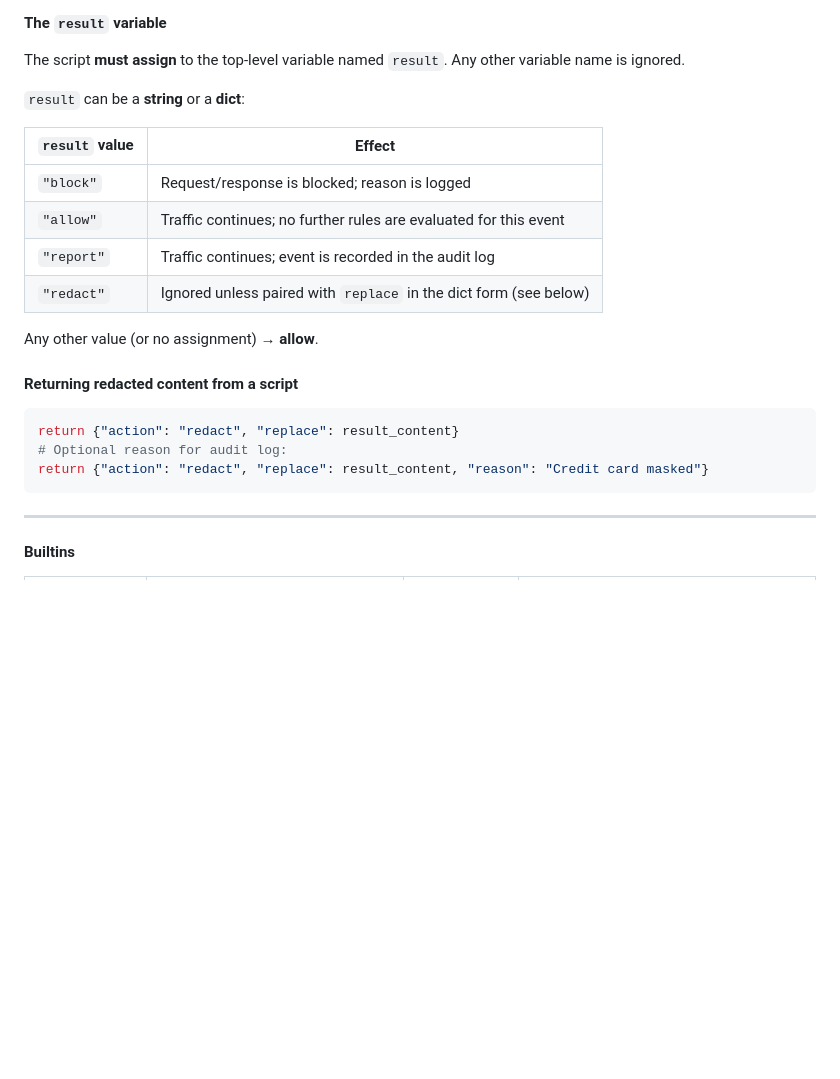
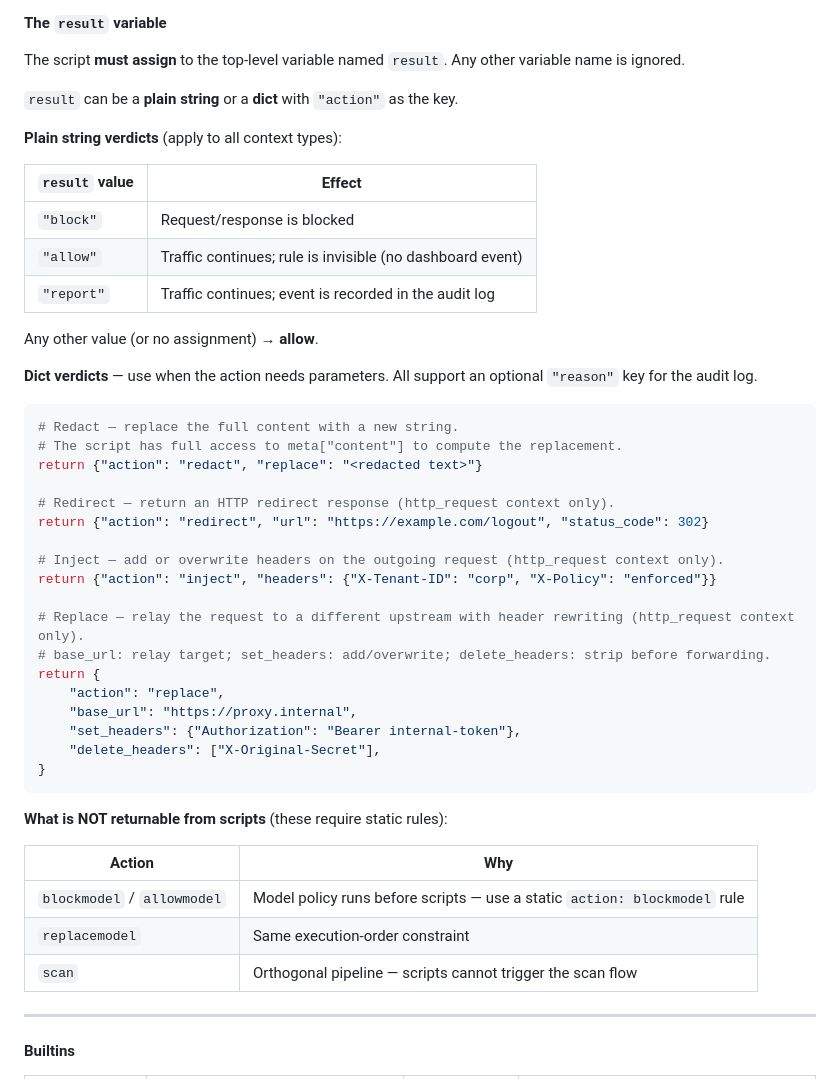
Before and after one commit to netzilo/aidr-sigma, a Markdown page: Agent.md, the part around the change. Drawn GitHub-style; blank space fills up the shorter version.

````diff
--- a/Agent.md
+++ b/Agent.md
@@ -817,24 +817,48 @@ result = run()
 
 The script **must assign** to the top-level variable named `result`. Any other variable name is ignored.
 
-`result` can be a **string** or a **dict**:
+`result` can be a **plain string** or a **dict** with `"action"` as the key.
+
+**Plain string verdicts** (apply to all context types):
 
 | `result` value | Effect |
 |---|---|
-| `"block"` | Request/response is blocked; reason is logged |
-| `"allow"` | Traffic continues; no further rules are evaluated for this event |
+| `"block"` | Request/response is blocked |
+| `"allow"` | Traffic continues; rule is invisible (no dashboard event) |
 | `"report"` | Traffic continues; event is recorded in the audit log |
-| `"redact"` | Ignored unless paired with `replace` in the dict form (see below) |
 
 Any other value (or no assignment) → **allow**.
 
-#### Returning redacted content from a script
+**Dict verdicts** — use when the action needs parameters. All support an optional `"reason"` key for the audit log.
 
 ```python
-return {"action": "redact", "replace": result_content}
-# Optional reason for audit log:
-return {"action": "redact", "replace": result_content, "reason": "Credit card masked"}
-```
+# Redact — replace the full content with a new string.
+# The script has full access to meta["content"] to compute the replacement.
+return {"action": "redact", "replace": "<redacted text>"}
+
+# Redirect — return an HTTP redirect response (http_request context only).
+return {"action": "redirect", "url": "https://example.com/logout", "status_code": 302}
+
+# Inject — add or overwrite headers on the outgoing request (http_request context only).
+return {"action": "inject", "headers": {"X-Tenant-ID": "corp", "X-Policy": "enforced"}}
+
+# Replace — relay the request to a different upstream with header rewriting (http_request context only).
+# base_url: relay target; set_headers: add/overwrite; delete_headers: strip before forwarding.
+return {
+    "action": "replace",
+    "base_url": "https://proxy.internal",
+    "set_headers": {"Authorization": "Bearer internal-token"},
+    "delete_headers": ["X-Original-Secret"],
+}
+```
+
+**What is NOT returnable from scripts** (these require static rules):
+
+| Action | Why |
+|---|---|
+| `blockmodel` / `allowmodel` | Model policy runs before scripts — use a static `action: blockmodel` rule |
+| `replacemodel` | Same execution-order constraint |
+| `scan` | Orthogonal pipeline — scripts cannot trigger the scan flow |
 
 ---
 
````
